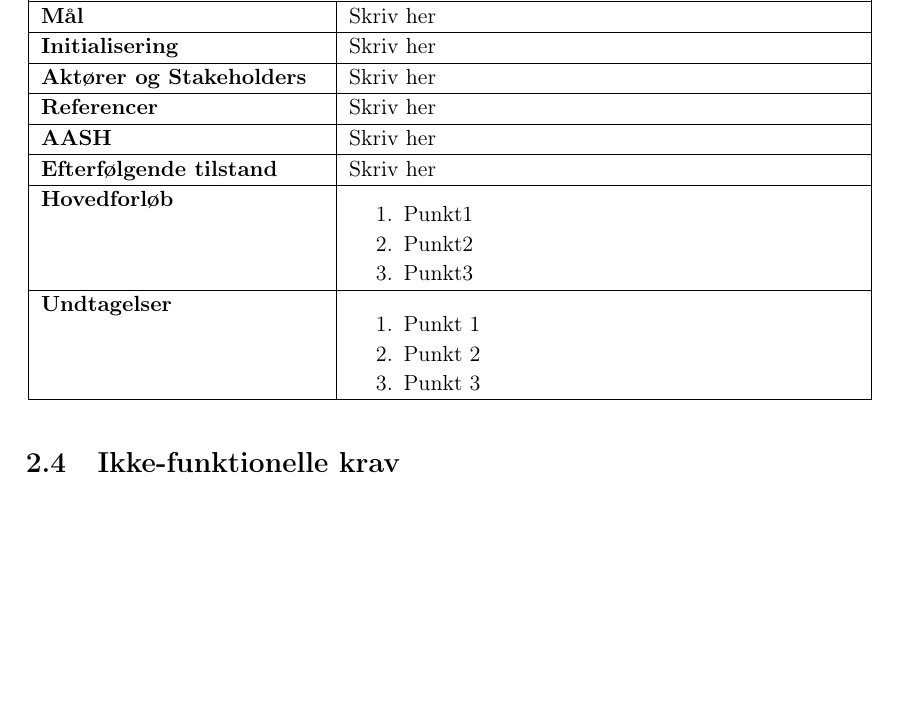
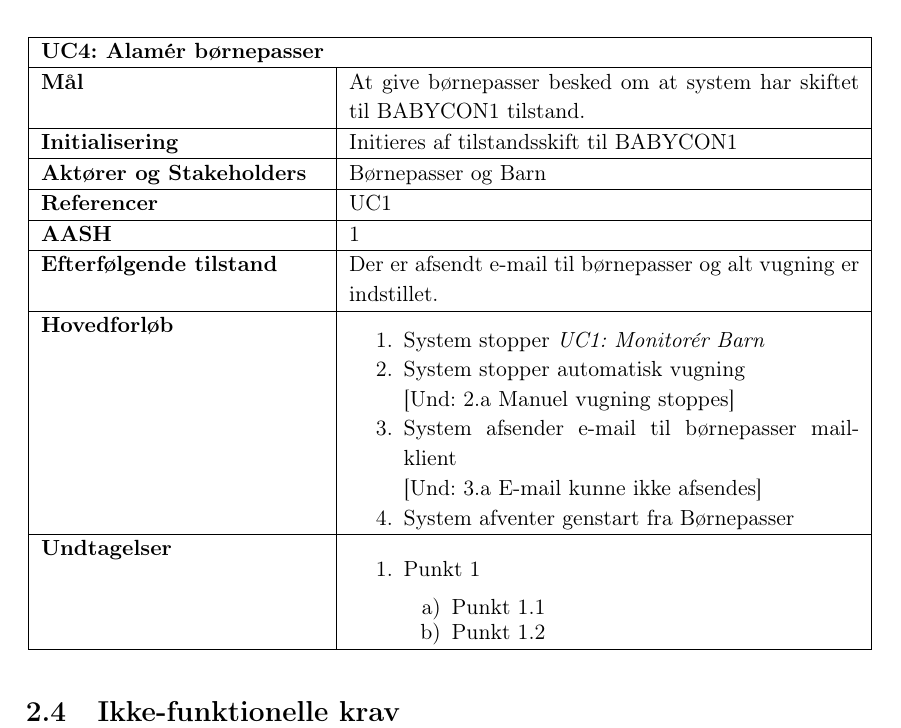
Before and after one commit to mickkn/E4PRJ4, a LaTeX book (Projektdokumentation/Master.tex, which reads Projektdokumentation/filer/kravspec/UC4.tex): part of page 9 of 31, cut at the place of the change, the shorter picture padded with empty space. Compiled offline with pdfLaTeX.

Commit message:
UC4 1. Udkast

```diff
--- a/Projektdokumentation/filer/kravspec/UC4.tex
+++ b/Projektdokumentation/filer/kravspec/UC4.tex
@@ -1,38 +1,42 @@
 \begin{center} \centering \label{kravspec:uc4}
 	\begin{longtable}{|p{5cm}|p{9cm}|}  %% Longtable = forsætter på næste side
 	\hline
-		\multicolumn{2}{|l|}{\textbf{UC4: USECASENAVN}} \\\hline %% HUSK USECASE NAVN
+		\multicolumn{2}{|l|}{\textbf{UC4: Alamér børnepasser}} \\\hline %% HUSK USECASE NAVN
 		\endfirsthead
 
 		\multicolumn{2}{l}{...fortsat fra forrige side} \\ \hline %% Til LONGTABLE
-		\multicolumn{2}{|l|}{\textbf{UC4: USECASENAVN}} \\\hline %%  HUSK USECASE NAVN
+		\multicolumn{2}{|l|}{\textbf{UC4: Alamér børnepasser}} \\\hline %%  HUSK USECASE NAVN
 		\endhead
 
-		\textbf{Mål}							&Skriv her		\\\hline
-		\textbf{Initialisering}				&Skriv her		\\\hline
-		\textbf{Aktører og Stakeholders}		&Skriv her		\\\hline
-		\textbf{Referencer}					&Skriv her		\\\hline
-		\textbf{AASH}						&Skriv her		\\\hline
-		\textbf{Efterfølgende tilstand}		&Skriv her		\\\hline
+		\textbf{Mål}							&At give børnepasser besked om at system har skiftet til BABYCON1 tilstand.		\\\hline
+		\textbf{Initialisering}				&Initieres af tilstandsskift til BABYCON1		\\\hline
+		\textbf{Aktører og Stakeholders}		&Børnepasser og Barn		\\\hline
+		\textbf{Referencer}					&UC1		\\\hline
+		\textbf{AASH}						&1		\\\hline
+		\textbf{Efterfølgende tilstand}		&Der er afsendt e-mail til børnepasser og alt vugning er indstillet. 		\\\hline
 		\textbf{Hovedforløb}
 			&\begin{enumerate}
 
-				\item Punkt1
+				\item System stopper \textit{UC1: Monitorér Barn}
+				\item \label{kravspec:Automatisk_vugning}System stopper automatisk vugning
+				\newline [Und: \ref{kravspec:Automatisk_vugning}.a Manuel vugning stoppes]
 
-				\item Punkt2
-
-				\item Punkt3
+				\item \label{kravspec:Email_afsendelse}System afsender e-mail til børnepasser mail-klient
+				\newline [Und: \ref{kravspec:Email_afsendelse}.a E-mail kunne ikke afsendes]
+				\item System afventer genstart fra Børnepasser
 
 			\end{enumerate}
 		\\\hline
 		\textbf{Undtagelser}
 			&\begin{enumerate}
 
-				\item Punkt 1
+			\item Punkt 1
+					\begin{enumerate}
 
-				\item Punkt 2
+					\item Punkt 1.1
+					\item Punkt 1.2
 
-				\item Punkt 3
+					\end{enumerate}
 
 			\end{enumerate}
 		\\\hline
```
